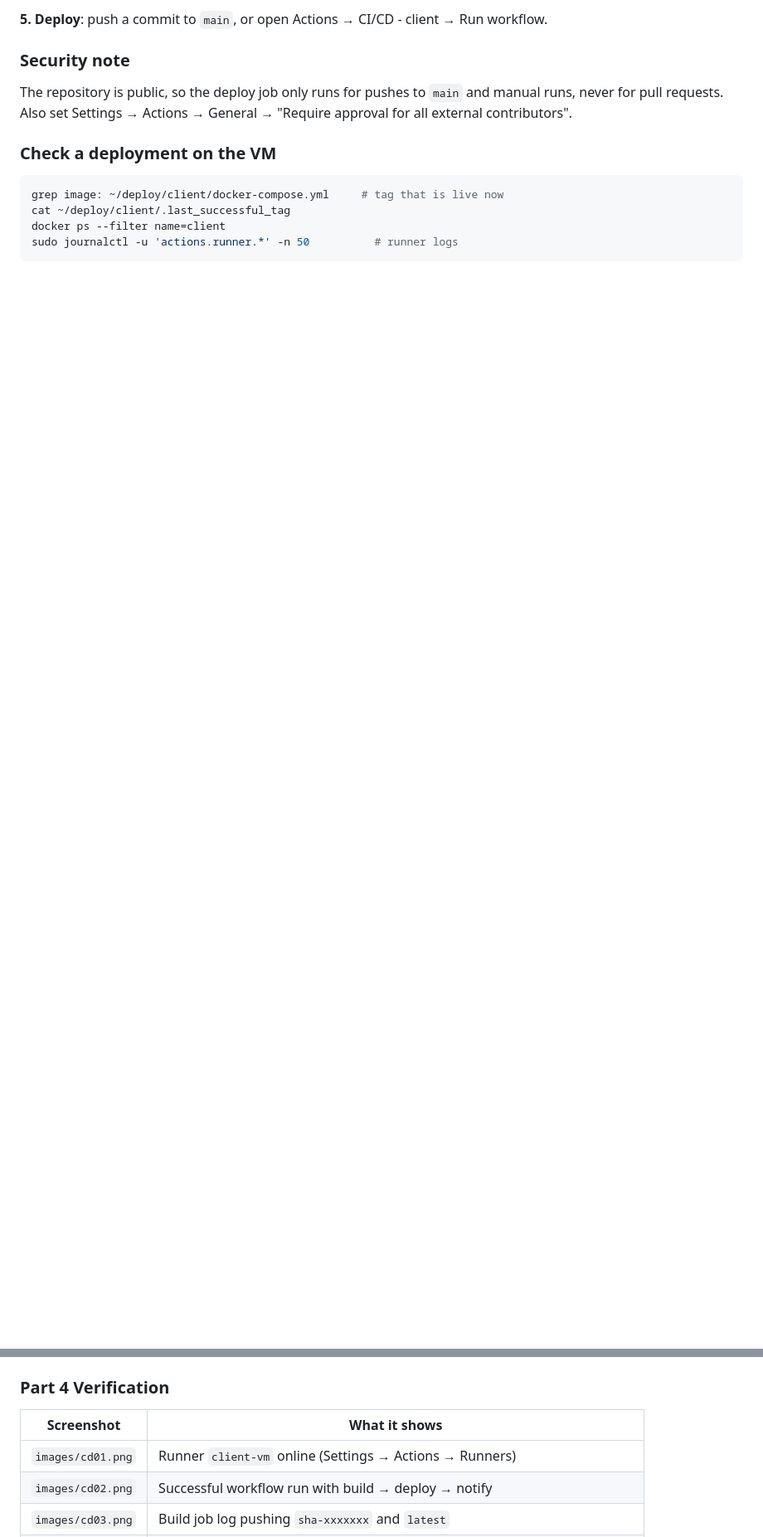
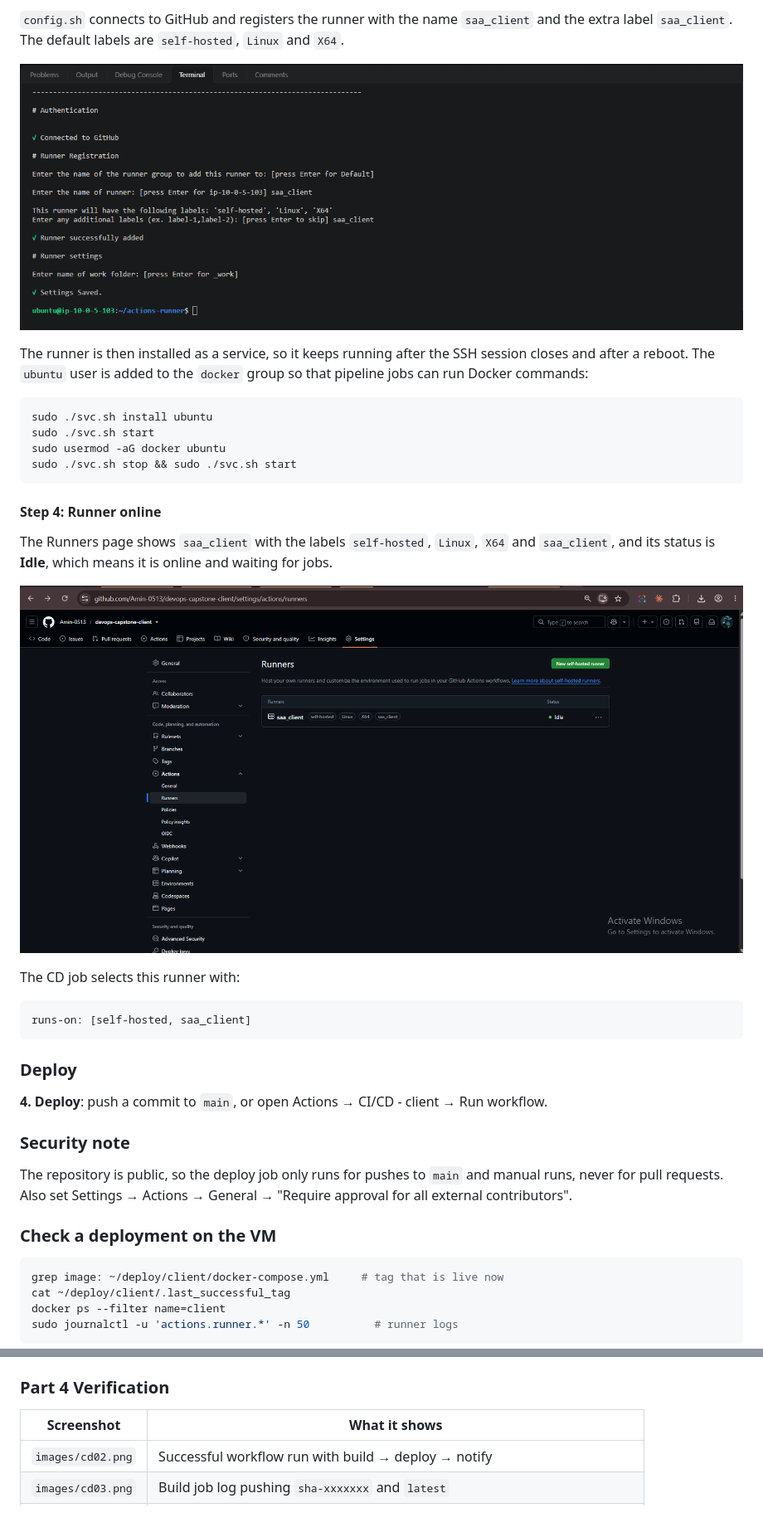
Before and after one commit to Amin-0513/devops-capstone-client, a Markdown page: README.md, 2 parts joined by grey strips. Shown at 83% size. Rendered like a GitHub page; pictures changed too: images/cd3.png (added), images/image.png (added); blank space fills up the shorter version.

````diff
--- a/README.md
+++ b/README.md
@@ -860,5 +894,32 @@ The runner shows as **Idle** under Settings → Actions → Runners with the lab
 
-**5. Deploy**: push a commit to `main`, or open Actions → CI/CD - client → Run workflow.
+`config.sh` connects to GitHub and registers the runner with the name `saa_client` and the extra label `saa_client`. The default labels are `self-hosted`, `Linux` and `X64`.
+
+![Runner configured on the client VM](images/cd3.png)
+
+The runner is then installed as a service, so it keeps running after the SSH session closes and after a reboot. The `ubuntu` user is added to the `docker` group so that pipeline jobs can run Docker commands:
+
+```bash
+sudo ./svc.sh install ubuntu
+sudo ./svc.sh start
+sudo usermod -aG docker ubuntu
+sudo ./svc.sh stop && sudo ./svc.sh start
+```
+
+#### Step 4: Runner online
+
+The Runners page shows `saa_client` with the labels `self-hosted`, `Linux`, `X64` and `saa_client`, and its status is **Idle**, which means it is online and waiting for jobs.
+
+![Runner saa_client idle](images/image.png)
+
+The CD job selects this runner with:
+
+```yaml
+runs-on: [self-hosted, saa_client]
+```
+
+### Deploy
+
+**4. Deploy**: push a commit to `main`, or open Actions → CI/CD - client → Run workflow.
 
 ### Security note
 
@@ -877,7 +938,6 @@ sudo journalctl -u 'actions.runner.*' -n 50          # runner logs
 
 | Screenshot | What it shows |
 |-----------|----------------|
-| `images/cd01.png` | Runner `client-vm` online (Settings → Actions → Runners) |
 | `images/cd02.png` | Successful workflow run with build → deploy → notify |
 | `images/cd03.png` | Build job log pushing `sha-xxxxxxx` and `latest` |
 | `images/cd04.png` | Docker Hub repository showing the tags |
````
Also changed, not shown: other parts of README.md (+42 -8 lines), images/cd1.png (added), images/cd2-redacted.png (added), 2 other files.
